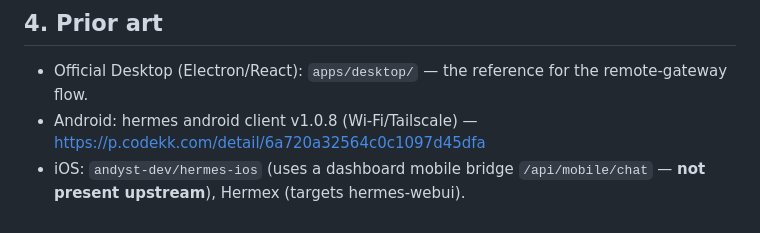
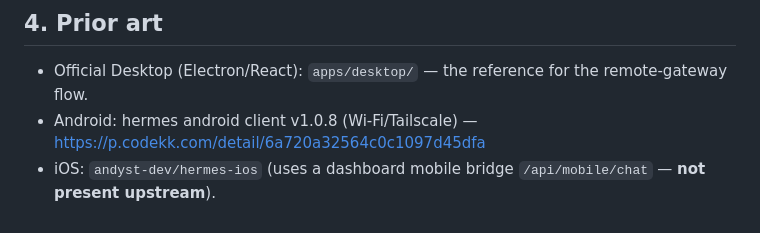
Before and after one commit to Giton22/herald, a Markdown page: docs/hermes-protocol-research.md, the part around the change. Rendered like a GitHub page.

```diff
--- a/docs/hermes-protocol-research.md
+++ b/docs/hermes-protocol-research.md
@@ -131,4 +131,4 @@ without Google services. Otherwise: foreground service holding the WS.
 ## 4. Prior art
 - Official Desktop (Electron/React): `apps/desktop/` — the reference for the remote-gateway flow.
 - Android: hermes android client v1.0.8 (Wi-Fi/Tailscale) — https://p.codekk.com/detail/6a720a32564c0c1097d45dfa
-- iOS: `andyst-dev/hermes-ios` (uses a dashboard mobile bridge `/api/mobile/chat` — **not present upstream**), Hermex (targets hermes-webui).
+- iOS: `andyst-dev/hermes-ios` (uses a dashboard mobile bridge `/api/mobile/chat` — **not present upstream**).
```
Also changed, not shown: docs/bot-mode-integration.md (+2 -2 lines).
